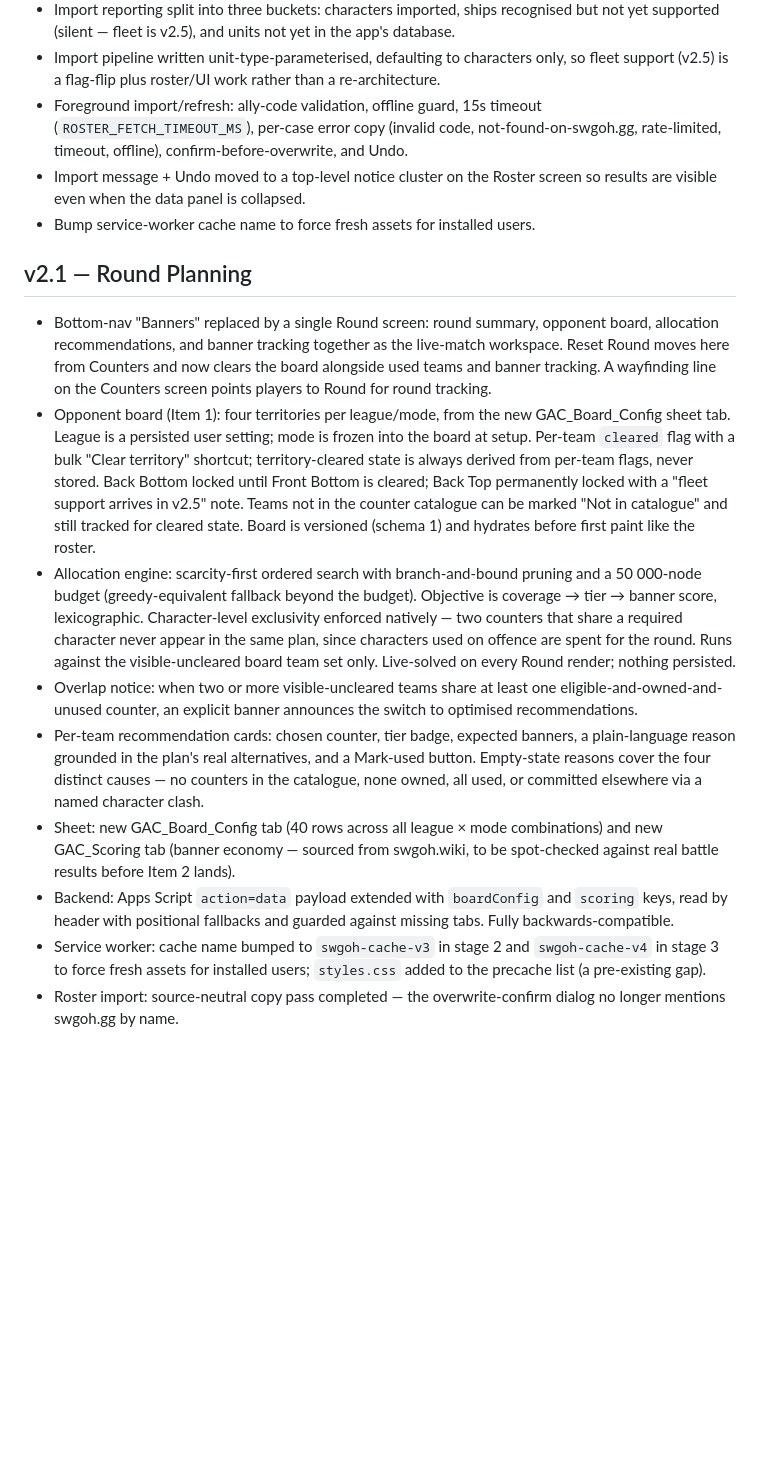
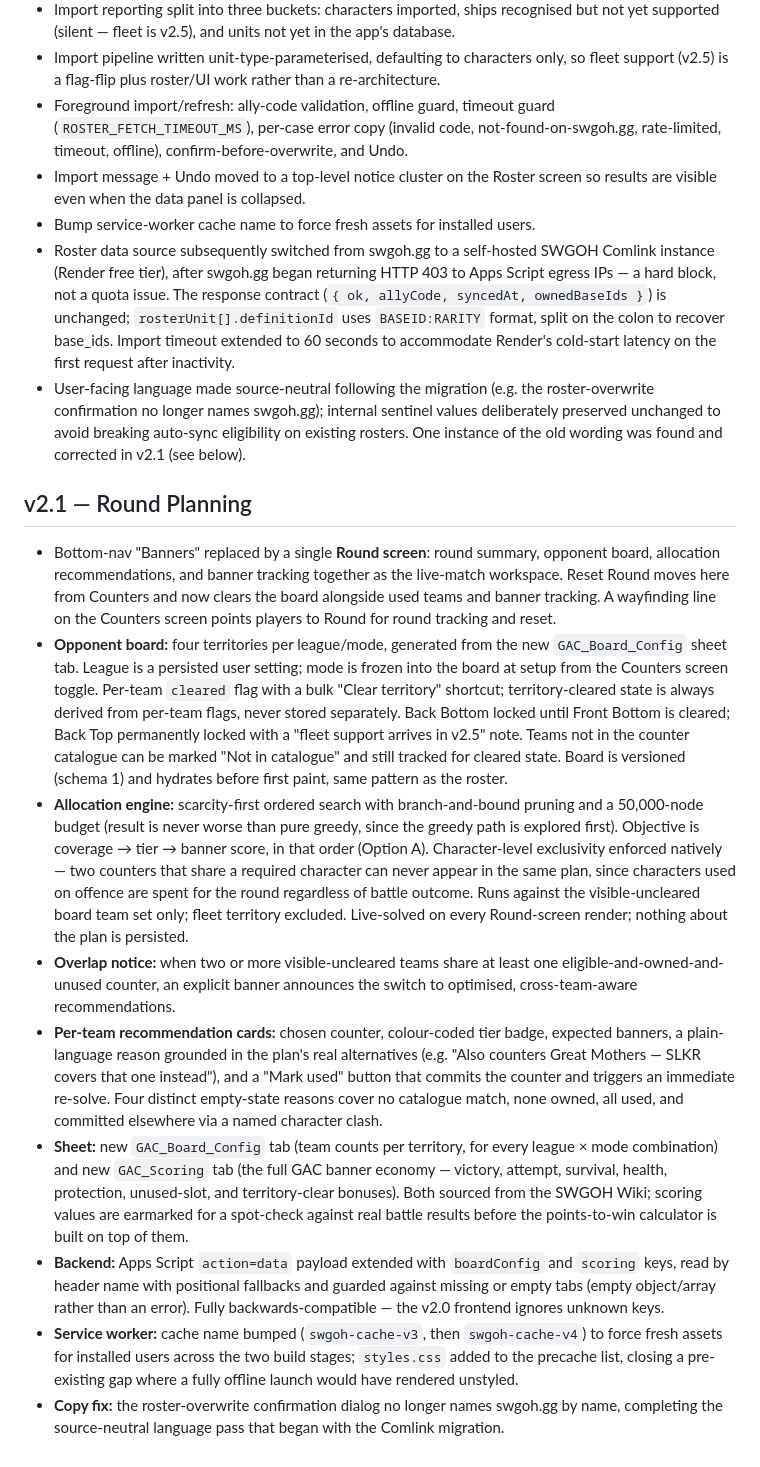
Before and after one commit to nimbrethil81/gac-helper-dev, a Markdown page: changelog.md, the part around the change. GitHub-like rendering; blank space fills up the shorter version.

```diff
--- a/changelog.md
+++ b/changelog.md
@@ -76,50 +76,66 @@
   supported (silent — fleet is v2.5), and units not yet in the app's database.
 - Import pipeline written unit-type-parameterised, defaulting to characters only, so fleet
   support (v2.5) is a flag-flip plus roster/UI work rather than a re-architecture.
-- Foreground import/refresh: ally-code validation, offline guard, 15s timeout
+- Foreground import/refresh: ally-code validation, offline guard, timeout guard
   (`ROSTER_FETCH_TIMEOUT_MS`), per-case error copy (invalid code, not-found-on-swgoh.gg,
   rate-limited, timeout, offline), confirm-before-overwrite, and Undo.
 - Import message + Undo moved to a top-level notice cluster on the Roster screen so results
   are visible even when the data panel is collapsed.
 - Bump service-worker cache name to force fresh assets for installed users.
+- Roster data source subsequently switched from swgoh.gg to a self-hosted SWGOH Comlink
+  instance (Render free tier), after swgoh.gg began returning HTTP 403 to Apps Script egress
+  IPs — a hard block, not a quota issue. The response contract (`{ ok, allyCode, syncedAt,
+  ownedBaseIds }`) is unchanged; `rosterUnit[].definitionId` uses `BASEID:RARITY` format,
+  split on the colon to recover base_ids. Import timeout extended to 60 seconds to
+  accommodate Render's cold-start latency on the first request after inactivity.
+- User-facing language made source-neutral following the migration (e.g. the roster-overwrite
+  confirmation no longer names swgoh.gg); internal sentinel values deliberately preserved
+  unchanged to avoid breaking auto-sync eligibility on existing rosters. One instance of the
+  old wording was found and corrected in v2.1 (see below).
 
 ## v2.1 — Round Planning
-- Bottom-nav "Banners" replaced by a single Round screen: round summary, opponent
-  board, allocation recommendations, and banner tracking together as the live-match
-  workspace. Reset Round moves here from Counters and now clears the board alongside
-  used teams and banner tracking. A wayfinding line on the Counters screen points
-  players to Round for round tracking.
-- Opponent board (Item 1): four territories per league/mode, from the new
-  GAC_Board_Config sheet tab. League is a persisted user setting; mode is frozen
-  into the board at setup. Per-team `cleared` flag with a bulk "Clear territory"
-  shortcut; territory-cleared state is always derived from per-team flags, never
-  stored. Back Bottom locked until Front Bottom is cleared; Back Top permanently
-  locked with a "fleet support arrives in v2.5" note. Teams not in the counter
-  catalogue can be marked "Not in catalogue" and still tracked for cleared state.
-  Board is versioned (schema 1) and hydrates before first paint like the roster.
-- Allocation engine: scarcity-first ordered search with branch-and-bound pruning
-  and a 50 000-node budget (greedy-equivalent fallback beyond the budget).
-  Objective is coverage → tier → banner score, lexicographic. Character-level
-  exclusivity enforced natively — two counters that share a required character
-  never appear in the same plan, since characters used on offence are spent for
-  the round. Runs against the visible-uncleared board team set only. Live-solved
-  on every Round render; nothing persisted.
-- Overlap notice: when two or more visible-uncleared teams share at least one
-  eligible-and-owned-and-unused counter, an explicit banner announces the switch
-  to optimised recommendations.
-- Per-team recommendation cards: chosen counter, tier badge, expected banners,
-  a plain-language reason grounded in the plan's real alternatives, and a
-  Mark-used button. Empty-state reasons cover the four distinct causes — no
-  counters in the catalogue, none owned, all used, or committed elsewhere via
-  a named character clash.
-- Sheet: new GAC_Board_Config tab (40 rows across all league × mode combinations)
-  and new GAC_Scoring tab (banner economy — sourced from swgoh.wiki, to be
-  spot-checked against real battle results before Item 2 lands).
-- Backend: Apps Script `action=data` payload extended with `boardConfig` and
-  `scoring` keys, read by header with positional fallbacks and guarded against
-  missing tabs. Fully backwards-compatible.
-- Service worker: cache name bumped to `swgoh-cache-v3` in stage 2 and
-  `swgoh-cache-v4` in stage 3 to force fresh assets for installed users;
-  `styles.css` added to the precache list (a pre-existing gap).
-- Roster import: source-neutral copy pass completed — the overwrite-confirm
-  dialog no longer mentions swgoh.gg by name.
+- Bottom-nav "Banners" replaced by a single **Round screen**: round summary, opponent board,
+  allocation recommendations, and banner tracking together as the live-match workspace.
+  Reset Round moves here from Counters and now clears the board alongside used teams and
+  banner tracking. A wayfinding line on the Counters screen points players to Round for
+  round tracking and reset.
+- **Opponent board:** four territories per league/mode, generated from the new
+  `GAC_Board_Config` sheet tab. League is a persisted user setting; mode is frozen into
+  the board at setup from the Counters screen toggle. Per-team `cleared` flag with a bulk
+  "Clear territory" shortcut; territory-cleared state is always derived from per-team flags,
+  never stored separately. Back Bottom locked until Front Bottom is cleared; Back Top
+  permanently locked with a "fleet support arrives in v2.5" note. Teams not in the counter
+  catalogue can be marked "Not in catalogue" and still tracked for cleared state. Board is
+  versioned (schema 1) and hydrates before first paint, same pattern as the roster.
+- **Allocation engine:** scarcity-first ordered search with branch-and-bound pruning and a
+  50,000-node budget (result is never worse than pure greedy, since the greedy path is
+  explored first). Objective is coverage → tier → banner score, in that order (Option A).
+  Character-level exclusivity enforced natively — two counters that share a required
+  character can never appear in the same plan, since characters used on offence are spent
+  for the round regardless of battle outcome. Runs against the visible-uncleared board
+  team set only; fleet territory excluded. Live-solved on every Round-screen render;
+  nothing about the plan is persisted.
+- **Overlap notice:** when two or more visible-uncleared teams share at least one
+  eligible-and-owned-and-unused counter, an explicit banner announces the switch to
+  optimised, cross-team-aware recommendations.
+- **Per-team recommendation cards:** chosen counter, colour-coded tier badge, expected
+  banners, a plain-language reason grounded in the plan's real alternatives (e.g. "Also
+  counters Great Mothers — SLKR covers that one instead"), and a "Mark used" button that
+  commits the counter and triggers an immediate re-solve. Four distinct empty-state reasons
+  cover no catalogue match, none owned, all used, and committed elsewhere via a named
+  character clash.
+- **Sheet:** new `GAC_Board_Config` tab (team counts per territory, for every league × mode
+  combination) and new `GAC_Scoring` tab (the full GAC banner economy — victory, attempt,
+  survival, health, protection, unused-slot, and territory-clear bonuses). Both sourced
+  from the SWGOH Wiki; scoring values are earmarked for a spot-check against real battle
+  results before the points-to-win calculator is built on top of them.
+- **Backend:** Apps Script `action=data` payload extended with `boardConfig` and `scoring`
+  keys, read by header name with positional fallbacks and guarded against missing or empty
+  tabs (empty object/array rather than an error). Fully backwards-compatible — the v2.0
+  frontend ignores unknown keys.
+- **Service worker:** cache name bumped (`swgoh-cache-v3`, then `swgoh-cache-v4`) to force
+  fresh assets for installed users across the two build stages; `styles.css` added to the
+  precache list, closing a pre-existing gap where a fully offline launch would have
+  rendered unstyled.
+- **Copy fix:** the roster-overwrite confirmation dialog no longer names swgoh.gg by name,
+  completing the source-neutral language pass that began with the Comlink migration.
```
